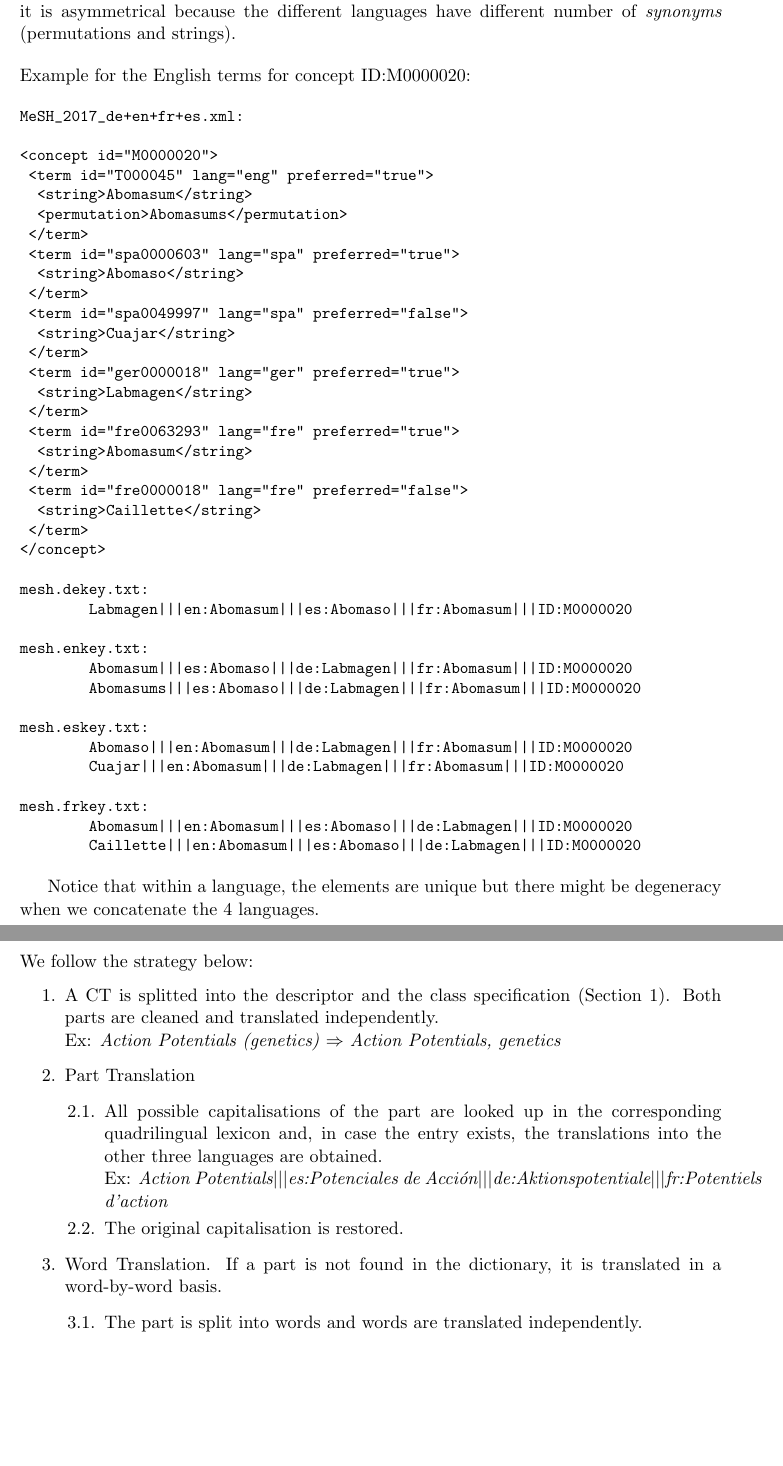
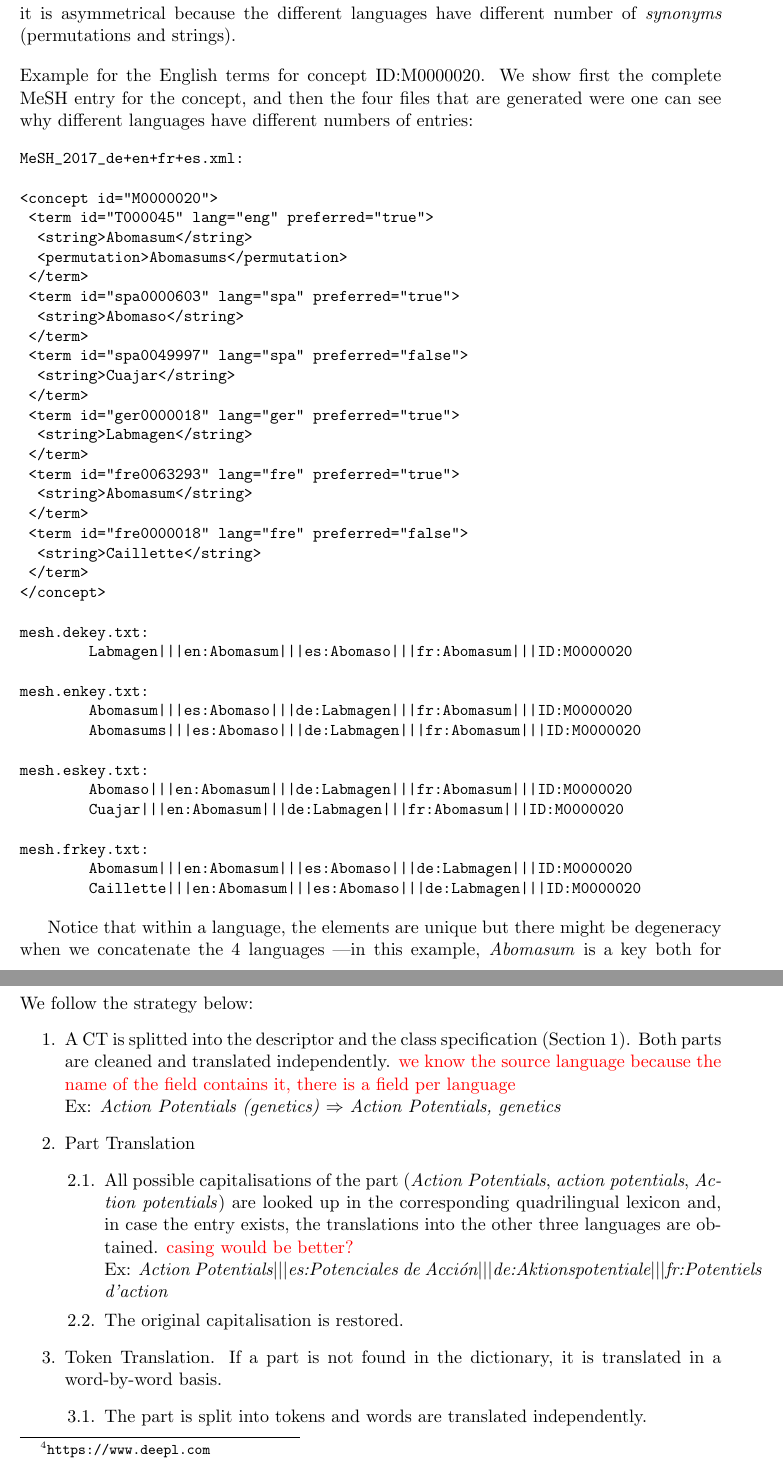
Before and after one commit to clubs-project/documentation, a LaTeX paper (year2/CLUBS_MTcts.tex): two parts of pages 4 and 6 of 9, joined at a grey line, cut so that both start at the same text, the shorter picture padded with empty space. Compiled offline with pdfLaTeX.

Commit message:
Julianes comments added

```diff
--- a/year2/CLUBS_MTcts.tex
+++ b/year2/CLUBS_MTcts.tex
@@ -149,7 +149,7 @@ The resources described in this section can be found in the project's Seafile in
 We extract the main part of our quadrilingual lexicon from {\tt MeSH\_2017\_de+en+fr+es.xml} in an appropriate format for CT translation. We extract one list per language L1, where for each term (preferred, non-preferred, and permutations) describing a concept in L1 only the preferred term in the other languages L2, L3 and L4 is added as translation. The identifier of the concept is also added. With this procedure we obtain 175,004 concepts for English, 96,333 for French, 70,694 for German and 66,828 for Spanish. Notice that it is asymmetrical because the different languages have different number of \emph{synonyms} (permutations and strings).
 
 \bigskip
-\noindent Example for the English terms for concept ID:M0000020:
+\noindent Example for the English terms for concept ID:M0000020. We show first the complete MeSH entry for the concept, and then the four files that are generated were one can see why different languages have different numbers of entries:
 
 {\small
 \begin{verbatim}
@@ -200,7 +200,7 @@ mesh.frkey.txt:
 %    Slaughter House|||es:Mataderos|||de:Schlachthöfe|||fr:Abattoirs|||ID:M0000003
 %    Slaughterhouses|||es:Mataderos|||de:Schlachthöfe|||fr:Abattoirs|||ID:M0000003
 
-Notice that within a language, the elements are unique but there might be degeneracy when we concatenate the 4 languages.
+Notice that within a language, the elements are unique but there might be degeneracy when we concatenate the 4 languages ---in this example, \emph{Abomasum} is a key both for English and French.
 
 \subsection{Multilingual Wikipedia Entries}
 \label{ss:wpLex}
@@ -370,19 +370,19 @@ Notice that the most accurate translation would be achieved with the multilingua
 \noindent
 We follow the strategy below:
 \begin{enumerate}
- \item A CT is splitted into the descriptor and the class specification (Section~\ref{s:ct}). Both parts are cleaned and translated independently. \\
+ \item A CT is splitted into the descriptor and the class specification (Section~\ref{s:ct}). Both parts are cleaned and translated independently. \red{we know the source language because the name of the field contains it, there is a field per language}\\
        Ex: \emph{Action Potentials (genetics)} $\Rightarrow$ \emph{Action Potentials, genetics}
  \item Part Translation
       \begin{enumerate}[label*=\arabic*.]
-      \item  All possible capitalisations of the part are looked up in the corresponding quadrilingual lexicon and, in case the entry exists, the translations into the other three languages are obtained.\\
+      \item  All possible capitalisations of the part (\emph{Action Potentials}, \emph{action potentials}, \emph{Action potentials}) are looked up in the corresponding quadrilingual lexicon and, in case the entry exists, the translations into the other three languages are obtained. \red{casing would be better?}\\
        Ex: \emph{Action Potentials$|||$es:Potenciales de Acción$|||$de:Aktionspotentiale$|||$fr:Potentiels d'action}
       \item The original capitalisation is restored.
       \end{enumerate}
 
- \item Word Translation. If a part is not found in the dictionary, it is translated in a word-by-word basis.
+ \item Token Translation. If a part is not found in the dictionary, it is translated in a word-by-word basis.
       \begin{enumerate}[label*=\arabic*.]
-	\item The part is split into words and words are translated independently.
-	\item  All possible capitalisations of the word are looked up in the corresponding quadrilingual lexicon and, in case the entry exists, the translations into the other three languages are obtained.
+	\item The part is split into tokens and words are translated independently.
+	\item  All possible capitalisations of the token are looked up in the corresponding quadrilingual lexicon and, in case the entry exists, the translations into the other three languages are obtained.
 	\item If the entry is not available, some basic rules regarding the formation of plural nouns (see Appendix~\ref{ap:plural}) are applied to obtain a singular form for the entry. In case the entry exists, the translations into the other three languages for the singular form are obtained and used to translate it.
 	\item If the entry is not available, we copy the source token as translation for the three other languages.
 	\item The original capitalisation is restored.
```
Also changed, not shown: year2/CLUBS_MTcts.pdf, year2/CLUBS_MTcts.tex (16 more changed lines).
